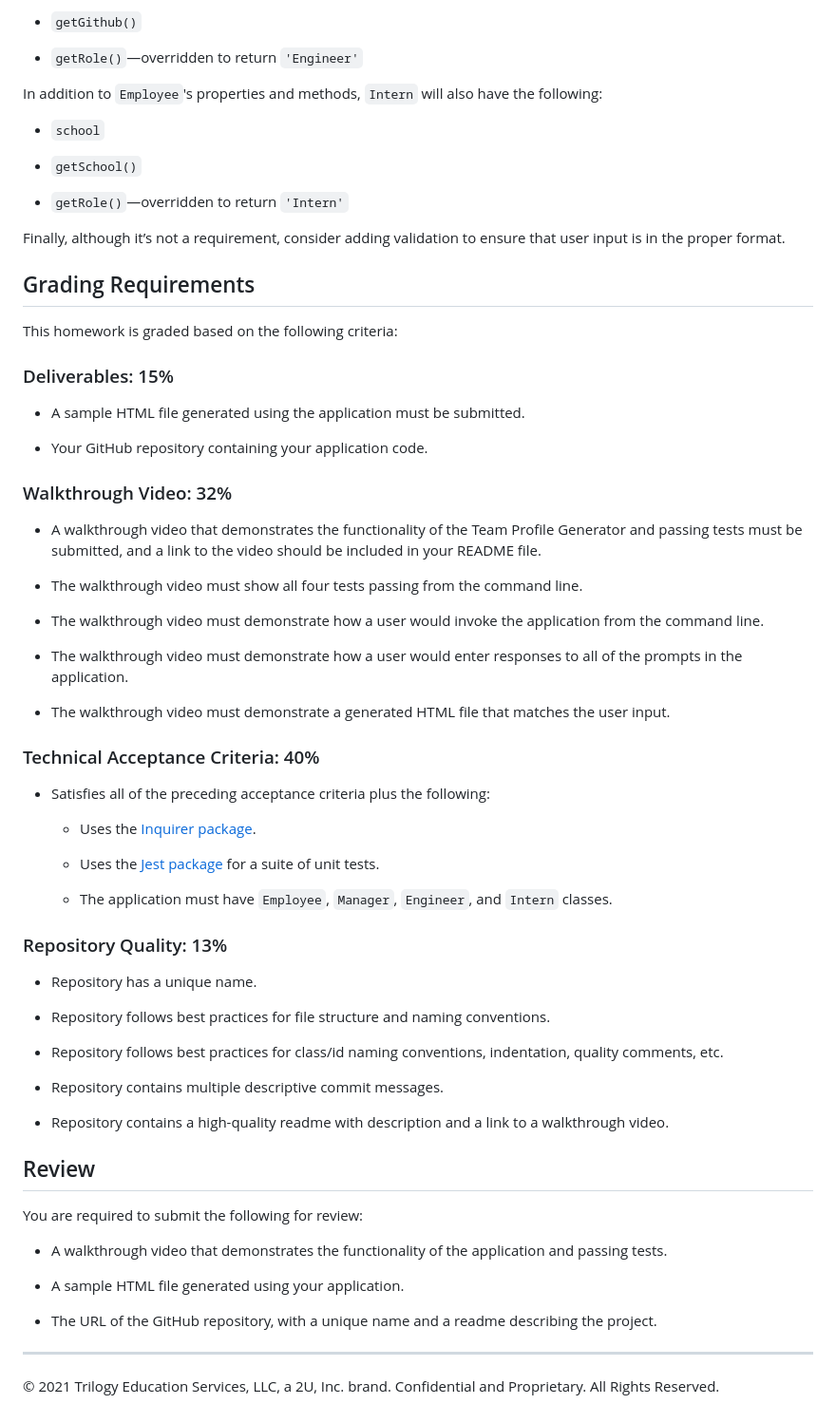
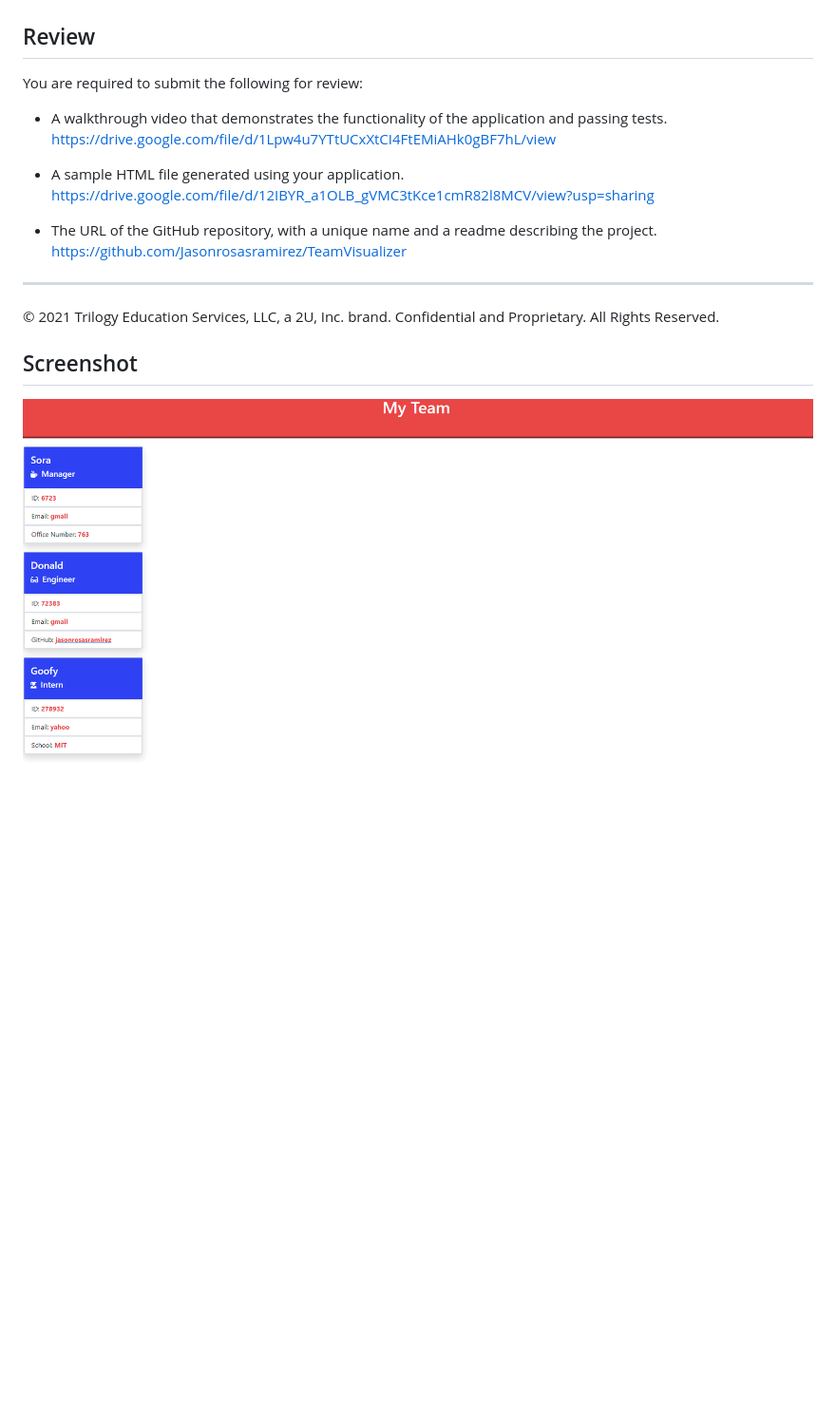
Before and after one commit to Jasonrosasramirez/TeamVisualizer, a Markdown page: README.md, the part around the change printed below. Shown: that part at 95% size. GitHub-like rendering; pictures changed too: Assets/10Screenshot.PNG (added); blank space fills up the shorter version.

```diff
--- a/README.md
+++ b/README.md
@@ -112,72 +13,16 @@ In addition to `Employee`'s properties and methods, `Engineer` will also have th
-* `getGithub()`
-
-* `getRole()`&mdash;overridden to return `'Engineer'`
-
-In addition to `Employee`'s properties and methods, `Intern` will also have the following:
-
-* `school`
-
-* `getSchool()`
-
-* `getRole()`&mdash;overridden to return `'Intern'`
-
-Finally, although it’s not a requirement, consider adding validation to ensure that user input is in the proper format.
-
-## Grading Requirements
-
-This homework is graded based on the following criteria:
-
-### Deliverables: 15%
-
-* A sample HTML file generated using the application must be submitted.
-
-* Your GitHub repository containing your application code.
-
-
-### Walkthrough Video: 32%
-
-* A walkthrough video that demonstrates the functionality of the Team Profile Generator and passing tests must be submitted, and a link to the video should be included in your README file.
-
-* The walkthrough video must show all four tests passing from the command line.
-
-* The walkthrough video must demonstrate how a user would invoke the application from the command line.
-
-* The walkthrough video must demonstrate how a user would enter responses to all of the prompts in the application.
-
-* The walkthrough video must demonstrate a generated HTML file that matches the user input.
-
-
-### Technical Acceptance Criteria: 40%
-
-* Satisfies all of the preceding acceptance criteria plus the following:
-
-	* Uses the [Inquirer package](https://www.npmjs.com/package/inquirer).
-
-	* Uses the [Jest package](https://www.npmjs.com/package/jest) for a suite of unit tests.
-
-  * The application must have `Employee`, `Manager`, `Engineer`, and `Intern` classes.
-
-### Repository Quality: 13%
-
-* Repository has a unique name.
-
-* Repository follows best practices for file structure and naming conventions.
-
-* Repository follows best practices for class/id naming conventions, indentation, quality comments, etc.
-
-* Repository contains multiple descriptive commit messages.
-
-* Repository contains a high-quality readme with description and a link to a walkthrough video.
-
 ## Review
 
 You are required to submit the following for review:
 
-* A walkthrough video that demonstrates the functionality of the application and passing tests.
+* A walkthrough video that demonstrates the functionality of the application and passing tests. https://drive.google.com/file/d/1Lpw4u7YTtUCxXtCI4FtEMiAHk0gBF7hL/view
 
-* A sample HTML file generated using your application.
+* A sample HTML file generated using your application. https://drive.google.com/file/d/12IBYR_a1OLB_gVMC3tKce1cmR82l8MCV/view?usp=sharing
 
-* The URL of the GitHub repository, with a unique name and a readme describing the project.
+* The URL of the GitHub repository, with a unique name and a readme describing the project. https://github.com/Jasonrosasramirez/TeamVisualizer
 
 ---
 © 2021 Trilogy Education Services, LLC, a 2U, Inc. brand. Confidential and Proprietary. All Rights Reserved.
+
+## Screenshot
+
+![Image of Deployed Page](./Assets/10Screenshot.PNG)
```
Also changed, not shown: other parts of README.md (+1 -100 lines), Assets/10Screenshot.JPG (added), 2 other files.
